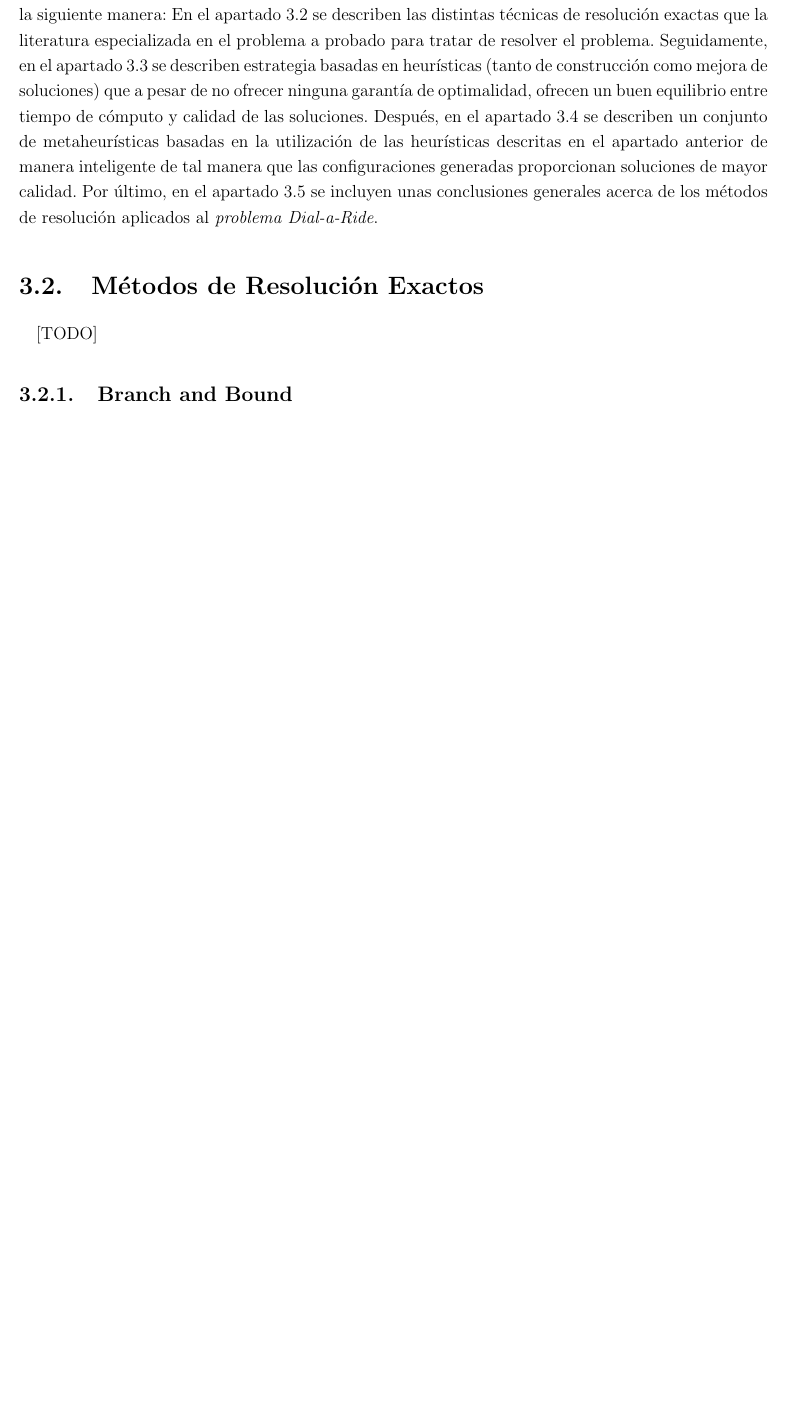
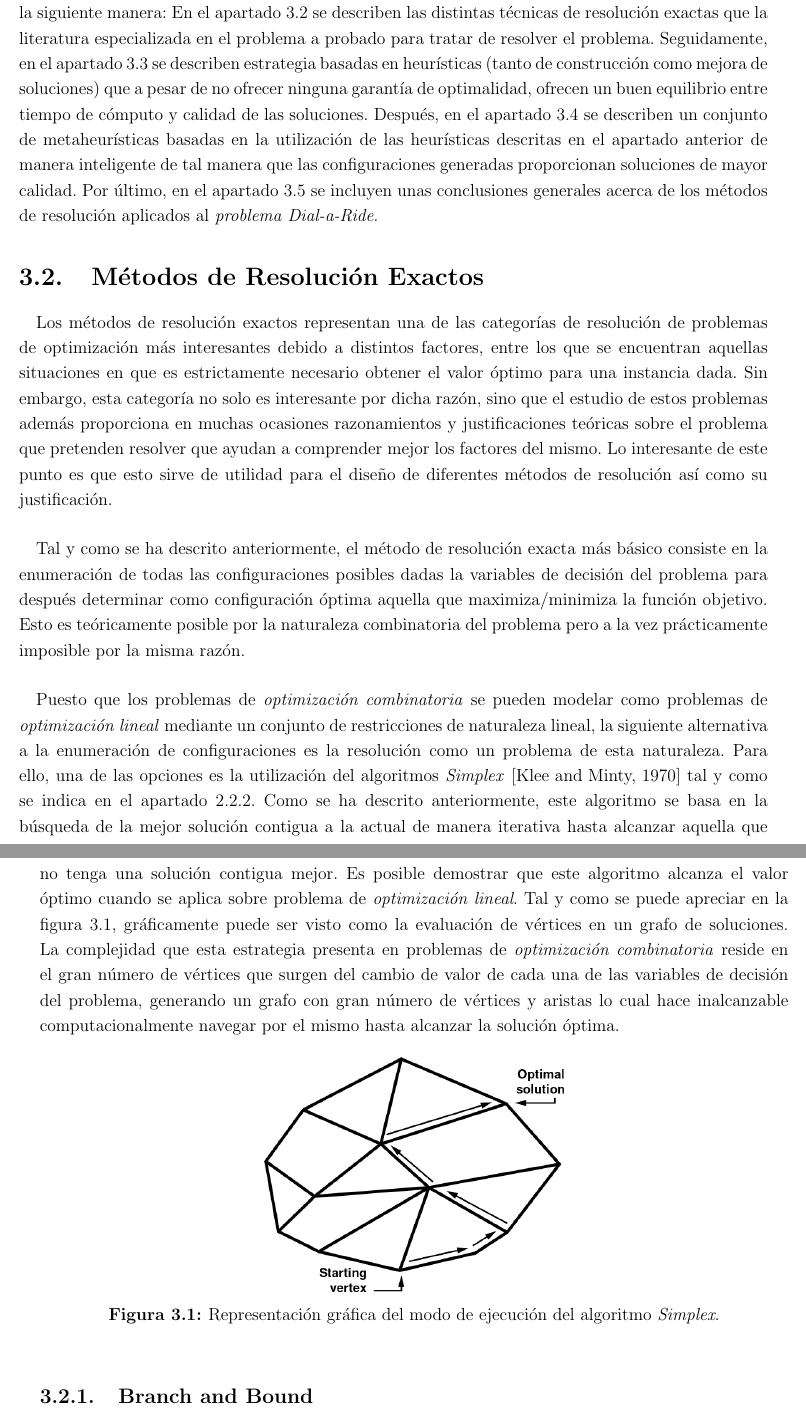
Before and after one commit to garciparedes/tfg-dial-a-ride-problem, a LaTeX thesis (document/document.tex, which reads document/tex/chapters/solving.tex): part of page 38 of 47 before the commit and two parts of pages 38 and 39 of 49 after it, the two joined at a grey line, cut so that both start at the same text, the shorter picture padded with empty space. The pictures show the PDF file document/document.pdf that the author committed with the source.

Commit message:
Starting explanation about exact methods.

```diff
--- a/document/tex/chapters/solving.tex
+++ b/document/tex/chapters/solving.tex
@@ -30,7 +30,23 @@
     \label{sec:solving_exacts}
 
       \paragraph{}
-      [TODO]
+      Los métodos de resolución exactos representan una de las categorías de resolución de problemas de optimización más interesantes debido a distintos factores, entre los que se encuentran aquellas situaciones en que es estrictamente necesario obtener el valor óptimo para una instancia dada. Sin embargo, esta categoría no solo es interesante por dicha razón, sino que el estudio de estos problemas además proporciona en muchas ocasiones razonamientos y justificaciones teóricas sobre el problema que pretenden resolver que ayudan a comprender mejor los factores del mismo. Lo interesante de este punto es que esto sirve de utilidad para el diseño de diferentes métodos de resolución así como su justificación.
+
+      \paragraph{}
+      Tal y como se ha descrito anteriormente, el método de resolución exacta más básico consiste en la enumeración de todas las configuraciones posibles dadas la variables de decisión del problema para después determinar como configuración óptima aquella que maximiza/minimiza la función objetivo. Esto es teóricamente posible por la naturaleza combinatoria del problema pero a la vez prácticamente imposible por la misma razón.
+
+      \paragraph{}
+      Puesto que los problemas de \emph{optimización combinatoria} se pueden modelar como problemas de \emph{optimización lineal} mediante un conjunto de restricciones de naturaleza lineal, la siguiente alternativa a la enumeración de configuraciones es la resolución como un problema de esta naturaleza. Para ello, una de las opciones es la utilización del algoritmos \emph{Simplex} \cite{klee1970good} tal y como se indica en el \cref{sec:formulation_linear_problems}. Como se ha descrito anteriormente, este algoritmo se basa en la búsqueda de la mejor solución contigua a la actual de manera iterativa hasta alcanzar aquella que no tenga una solución contigua mejor. Es posible demostrar que este algoritmo  alcanza el valor óptimo cuando se aplica sobre problema de \emph{optimización lineal}. Tal y como se puede apreciar en la \cref{img:solving_simplex}, gráficamente puede ser visto como la evaluación de vértices en un grafo de soluciones. La complejidad que esta estrategia presenta en problemas de \emph{optimización combinatoria} reside en el gran número de vértices que surgen del cambio de valor de cada una de las variables de decisión del problema, generando un grafo con gran número de vértices y aristas lo cual hace inalcanzable computacionalmente navegar por el mismo hasta alcanzar la solución óptima.
+
+      \begin{figure}[ht]
+        \centering
+        \includegraphics[width=0.4\textwidth]{simplex-graphically}
+        \caption{Representación gráfica del modo de ejecución del algoritmo \emph{Simplex}.}
+        \label{img:solving_simplex}
+      \end{figure}
 
       \subsection{Branch and Bound}
       \label{sec:solving_branch_bound}
+
+        \paragraph{}
+        [TODO]
```
Also changed, not shown: document/document.pdf, document/img/simplex-graphically.png (added), document/tex/chapters/solving.tex (15 more changed lines).
